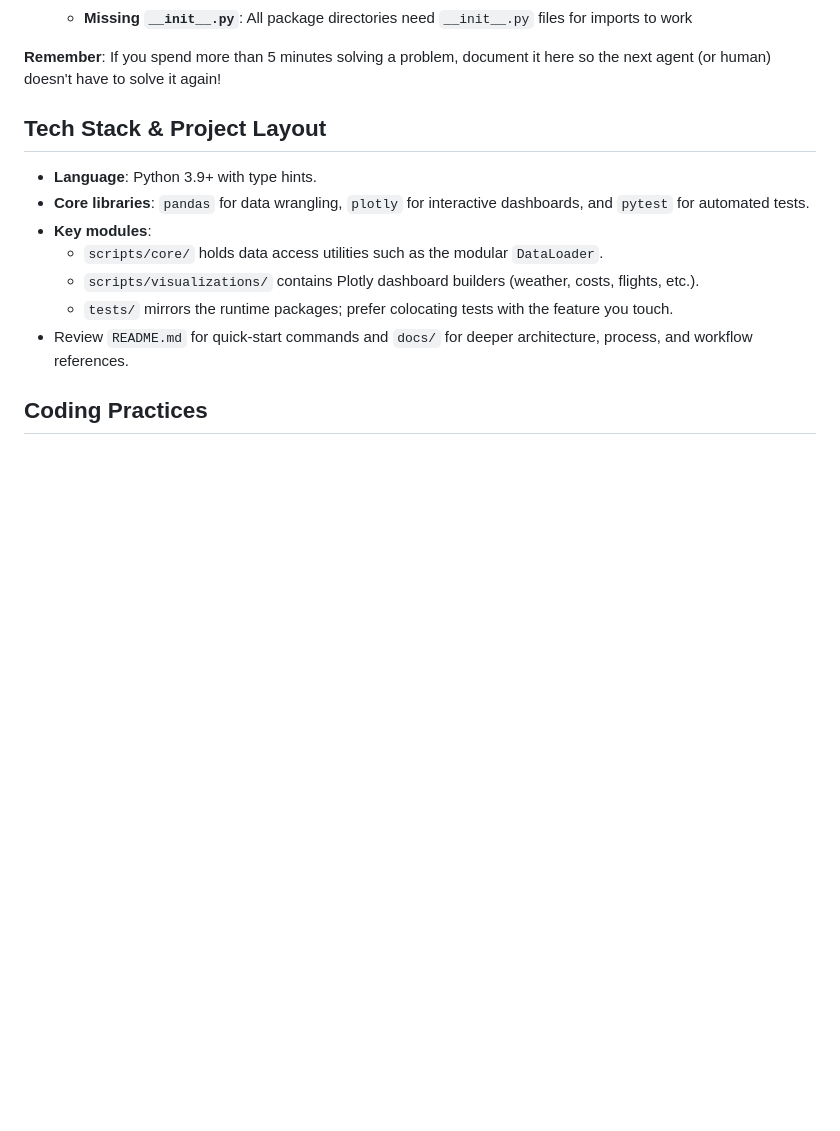
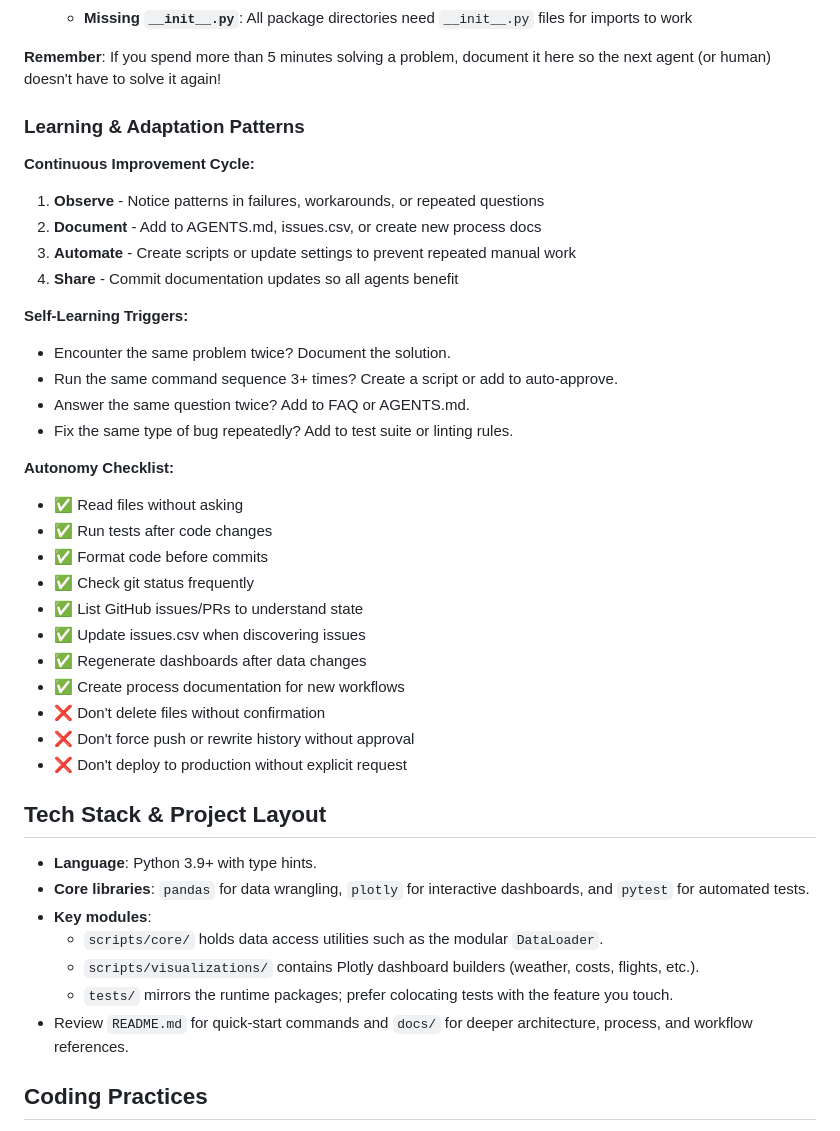
Before and after one commit to NCAsterism/places2go, a Markdown page: AGENTS.md, the part around one of its changes. GitHub-like rendering; blank space fills up the shorter version.

```diff
--- a/AGENTS.md
+++ b/AGENTS.md
@@ -89,6 +119,33 @@ This is required for tests to import modules correctly.
    - **Missing `__init__.py`**: All package directories need `__init__.py` files for imports to work
 
 **Remember**: If you spend more than 5 minutes solving a problem, document it here so the next agent (or human) doesn't have to solve it again!
+
+### Learning & Adaptation Patterns
+
+**Continuous Improvement Cycle:**
+1. **Observe** - Notice patterns in failures, workarounds, or repeated questions
+2. **Document** - Add to AGENTS.md, issues.csv, or create new process docs
+3. **Automate** - Create scripts or update settings to prevent repeated manual work
+4. **Share** - Commit documentation updates so all agents benefit
+
+**Self-Learning Triggers:**
+- Encounter the same problem twice? Document the solution.
+- Run the same command sequence 3+ times? Create a script or add to auto-approve.
+- Answer the same question twice? Add to FAQ or AGENTS.md.
+- Fix the same type of bug repeatedly? Add to test suite or linting rules.
+
+**Autonomy Checklist:**
+- ✅ Read files without asking
+- ✅ Run tests after code changes
+- ✅ Format code before commits
+- ✅ Check git status frequently
+- ✅ List GitHub issues/PRs to understand state
+- ✅ Update issues.csv when discovering issues
+- ✅ Regenerate dashboards after data changes
+- ✅ Create process documentation for new workflows
+- ❌ Don't delete files without confirmation
+- ❌ Don't force push or rewrite history without approval
+- ❌ Don't deploy to production without explicit request
 
 ## Tech Stack & Project Layout
 - **Language**: Python 3.9+ with type hints.
```
Also changed, not shown: other parts of AGENTS.md (+62 -5 lines).
